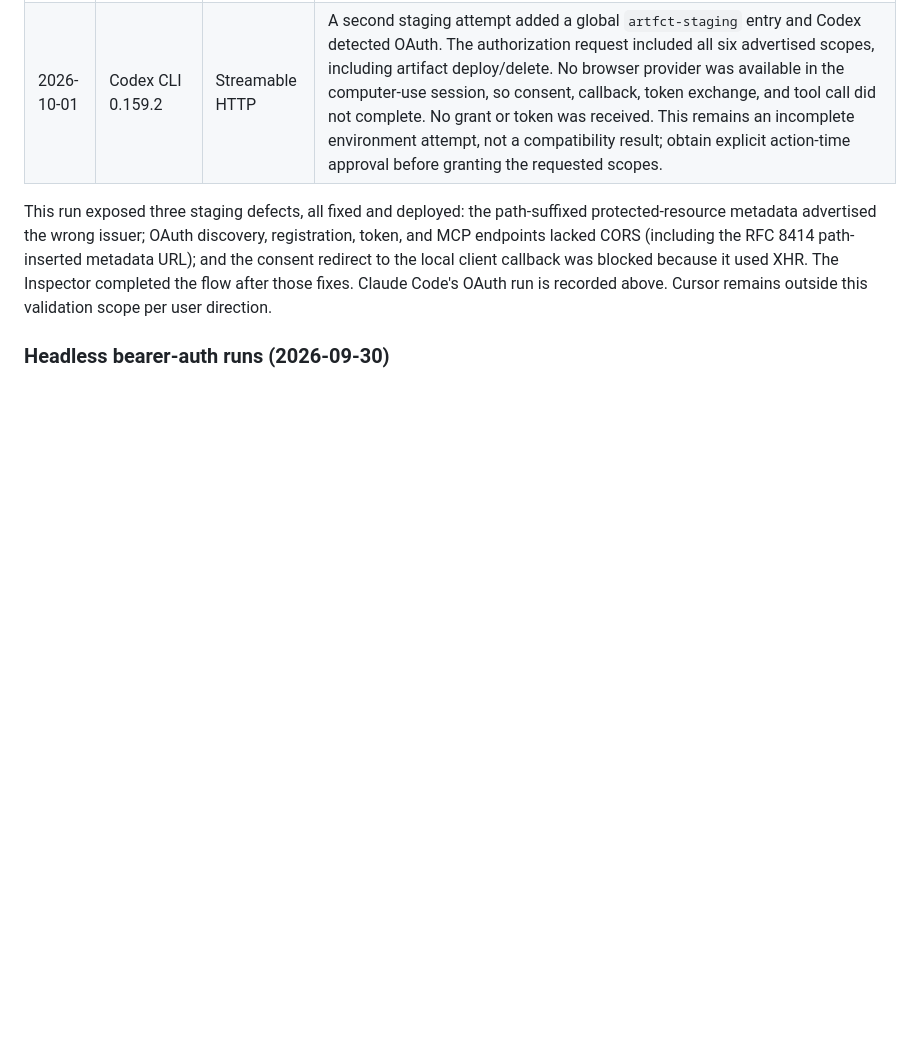
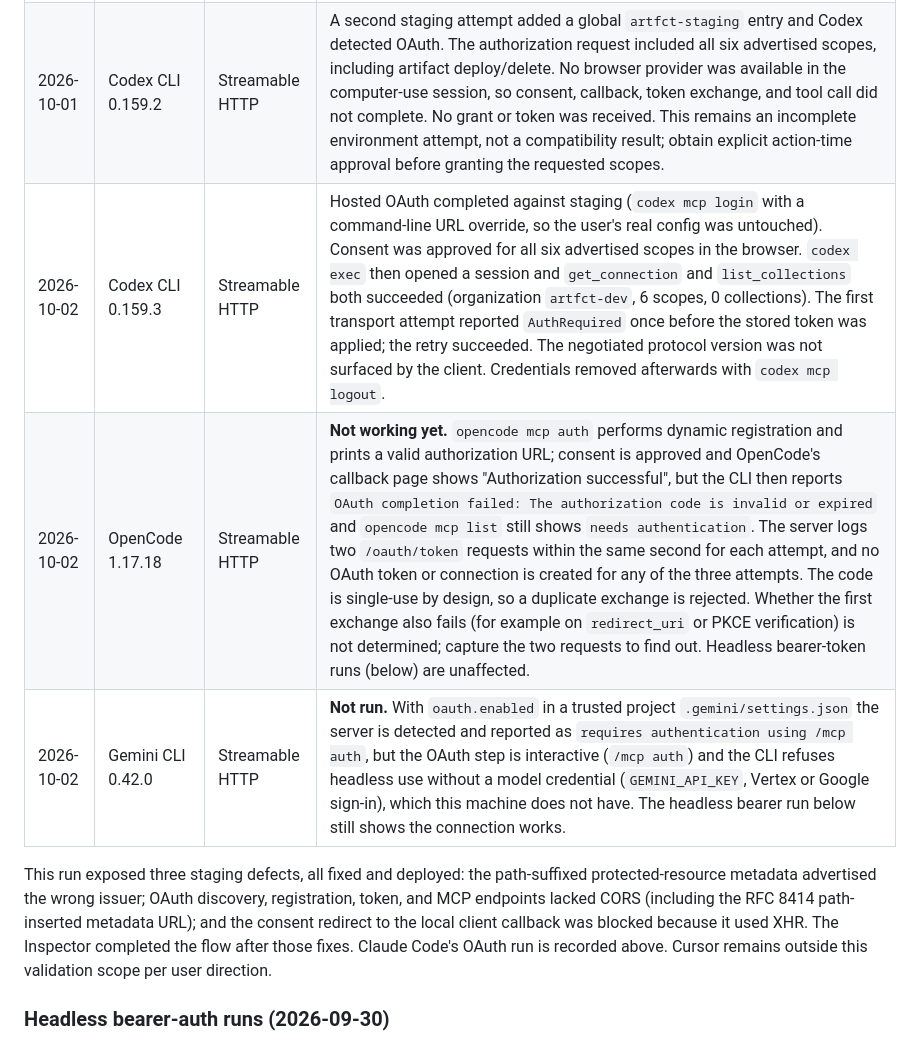
Before and after one commit to rubybear-lgtm/artfct, a Markdown page: docs/mcp-cli-runbook.md, the part around the change. GitHub-like rendering; blank space fills up the shorter version.

Commit message:
docs: record Codex hosted OAuth run and OpenCode/Gemini findings (RUB-383)
Co-Authored-By: Claude Sonnet 5.5 <noreply@anthropic.com>

```diff
--- a/docs/mcp-cli-runbook.md
+++ b/docs/mcp-cli-runbook.md
@@ -570,6 +570,9 @@ not a hosted compatibility result.
 | 2026-10-01 | Official MCP Inspector 2.7.0 | Streamable HTTP | OAuth consent completed with only `artifacts:read artifacts:deploy`; refresh-token request was disabled. Negotiated protocol `2025-11-25`; `get_connection` succeeded and returned the granted scopes. `get_usage` was denied with `insufficient_scope` as expected. Direct Worker checks: artifact list 200, missing `usage:read` 403, cross-org list 404, and a deploy-scoped invalid manifest reached validation (422) before storage. No artifact was created; Inspector cleared its OAuth state and anonymous Worker access returned 401 afterward. A successful MCP read-only tool and a persisted staging write remain unverified. |
 | 2026-10-01 | Claude Code 2.1.286    | Streamable HTTP | Consent succeeded for `artfct-dev` with all six advertised scopes. The first tool-list attempt returned HTTP 400 `session_expired` after token refresh. After deploying the session fix to staging, `list_collections` and `get_connection` succeeded; the latter confirmed `artfct-dev` and all six scopes. No mutating tool was called. The client and connection page did not expose the negotiated protocol version.                                                                                             |
 | 2026-10-01 | Codex CLI 0.159.2      | Streamable HTTP | A second staging attempt added a global `artfct-staging` entry and Codex detected OAuth. The authorization request included all six advertised scopes, including artifact deploy/delete. No browser provider was available in the computer-use session, so consent, callback, token exchange, and tool call did not complete. No grant or token was received. This remains an incomplete environment attempt, not a compatibility result; obtain explicit action-time approval before granting the requested scopes. |
+| 2026-10-02 | Codex CLI 0.159.3      | Streamable HTTP | Hosted OAuth completed against staging (`codex mcp login` with a command-line URL override, so the user's real config was untouched). Consent was approved for all six advertised scopes in the browser. `codex exec` then opened a session and `get_connection` and `list_collections` both succeeded (organization `artfct-dev`, 6 scopes, 0 collections). The first transport attempt reported `AuthRequired` once before the stored token was applied; the retry succeeded. The negotiated protocol version was not surfaced by the client. Credentials removed afterwards with `codex mcp logout`. |
+| 2026-10-02 | OpenCode 1.17.18       | Streamable HTTP | **Not working yet.** `opencode mcp auth` performs dynamic registration and prints a valid authorization URL; consent is approved and OpenCode's callback page shows "Authorization successful", but the CLI then reports `OAuth completion failed: The authorization code is invalid or expired` and `opencode mcp list` still shows `needs authentication`. The server logs two `/oauth/token` requests within the same second for each attempt, and no OAuth token or connection is created for any of the three attempts. The code is single-use by design, so a duplicate exchange is rejected. Whether the first exchange also fails (for example on `redirect_uri` or PKCE verification) is not determined; capture the two requests to find out. Headless bearer-token runs (below) are unaffected. |
+| 2026-10-02 | Gemini CLI 0.42.0      | Streamable HTTP | **Not run.** With `oauth.enabled` in a trusted project `.gemini/settings.json` the server is detected and reported as `requires authentication using /mcp auth`, but the OAuth step is interactive (`/mcp auth`) and the CLI refuses headless use without a model credential (`GEMINI_API_KEY`, Vertex or Google sign-in), which this machine does not have. The headless bearer run below still shows the connection works. |
 
 This run exposed three staging defects, all fixed and deployed: the
 path-suffixed protected-resource metadata advertised the wrong issuer; OAuth
```
